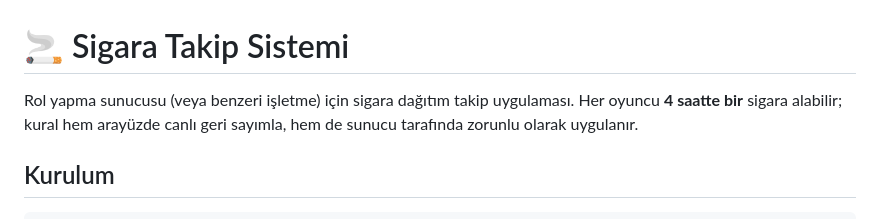
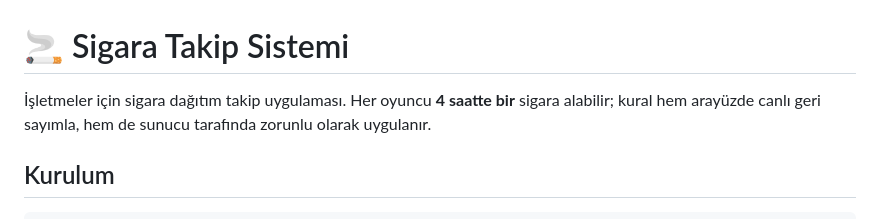
Before and after one commit to baysaI/sigara-takip-sistemi, a Markdown page: README.md, the part around the change. Rendered like a GitHub page.

```diff
--- a/README.md
+++ b/README.md
@@ -1,6 +1,6 @@
 # 🚬 Sigara Takip Sistemi
 
-Rol yapma sunucusu (veya benzeri işletme) için sigara dağıtım takip uygulaması.
+İşletmeler için sigara dağıtım takip uygulaması.
 Her oyuncu **4 saatte bir** sigara alabilir; kural hem arayüzde canlı geri sayımla,
 hem de sunucu tarafında zorunlu olarak uygulanır.
 
```
